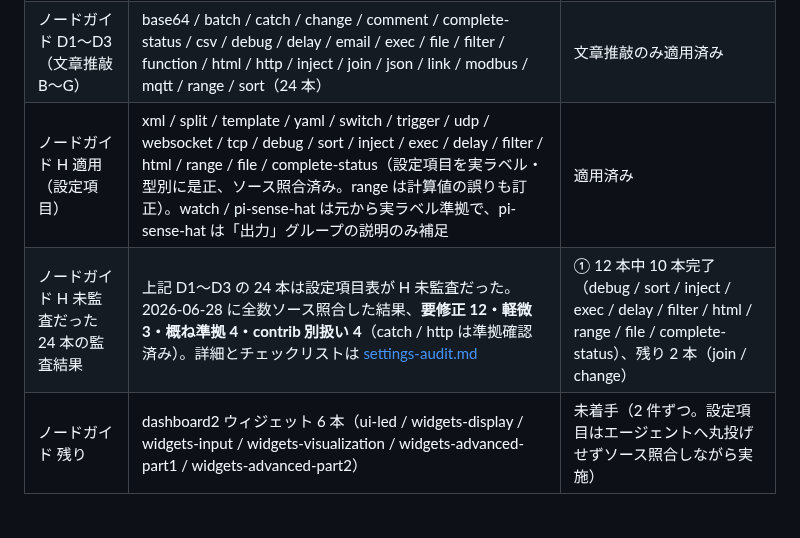
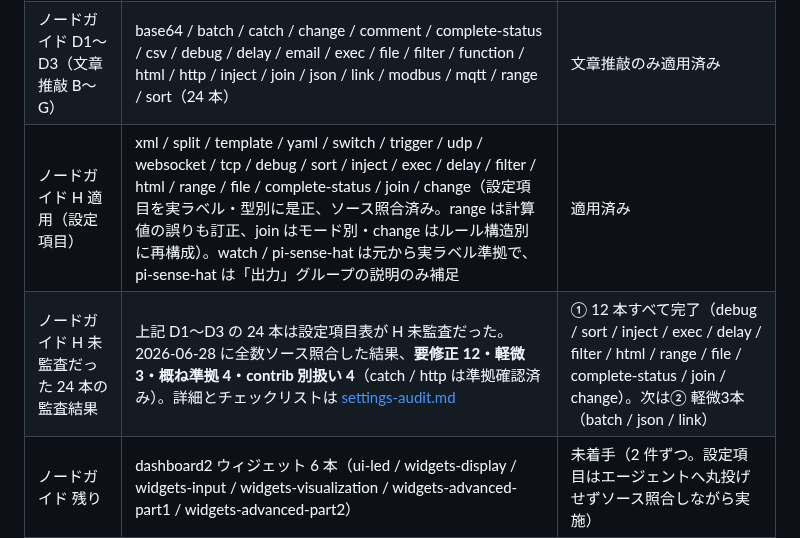
Before and after one commit to GMSTechJP/gmstechjp.github.io, a Markdown page: docs/style-guide.md, the part around the change. Rendered like a GitHub page; blank space fills up the shorter version.

```diff
--- a/docs/style-guide.md
+++ b/docs/style-guide.md
@@ -119,6 +119,6 @@ Node-RED ガイドサイトの解説文と図解を、落ち着いた日本語
 | フェーズ 4 | dashboard2-overview / layout、editor-tips、settings、function-node2・3 | 適用済み |
 | 環境構築・トップ | learning-environment / local-pi-exercise / raspberry-pi-install / windows-install / index | 適用済み |
 | ノードガイド D1〜D3（文章推敲 B〜G） | base64 / batch / catch / change / comment / complete-status / csv / debug / delay / email / exec / file / filter / function / html / http / inject / join / json / link / modbus / mqtt / range / sort（24 本） | 文章推敲のみ適用済み |
-| ノードガイド H 適用（設定項目） | xml / split / template / yaml / switch / trigger / udp / websocket / tcp / debug / sort / inject / exec / delay / filter / html / range / file / complete-status（設定項目を実ラベル・型別に是正、ソース照合済み。range は計算値の誤りも訂正）。watch / pi-sense-hat は元から実ラベル準拠で、pi-sense-hat は「出力」グループの説明のみ補足 | 適用済み |
-| ノードガイド H 未監査だった 24 本の監査結果 | 上記 D1〜D3 の 24 本は設定項目表が H 未監査だった。2026-06-28 に全数ソース照合した結果、**要修正 12・軽微 3・概ね準拠 4・contrib 別扱い 4**（catch / http は準拠確認済み）。詳細とチェックリストは [settings-audit.md](settings-audit.md) | ① 12 本中 10 本完了（debug / sort / inject / exec / delay / filter / html / range / file / complete-status）、残り 2 本（join / change） |
+| ノードガイド H 適用（設定項目） | xml / split / template / yaml / switch / trigger / udp / websocket / tcp / debug / sort / inject / exec / delay / filter / html / range / file / complete-status / join / change（設定項目を実ラベル・型別に是正、ソース照合済み。range は計算値の誤りも訂正、join はモード別・change はルール構造別に再構成）。watch / pi-sense-hat は元から実ラベル準拠で、pi-sense-hat は「出力」グループの説明のみ補足 | 適用済み |
+| ノードガイド H 未監査だった 24 本の監査結果 | 上記 D1〜D3 の 24 本は設定項目表が H 未監査だった。2026-06-28 に全数ソース照合した結果、**要修正 12・軽微 3・概ね準拠 4・contrib 別扱い 4**（catch / http は準拠確認済み）。詳細とチェックリストは [settings-audit.md](settings-audit.md) | ① 12 本すべて完了（debug / sort / inject / exec / delay / filter / html / range / file / complete-status / join / change）。次は② 軽微3本（batch / json / link） |
 | ノードガイド 残り | dashboard2 ウィジェット 6 本（ui-led / widgets-display / widgets-input / widgets-visualization / widgets-advanced-part1 / widgets-advanced-part2） | 未着手（2 件ずつ。設定項目はエージェントへ丸投げせずソース照合しながら実施） |
```
Also changed, not shown: docs/settings-audit.md (+2 -2 lines).
